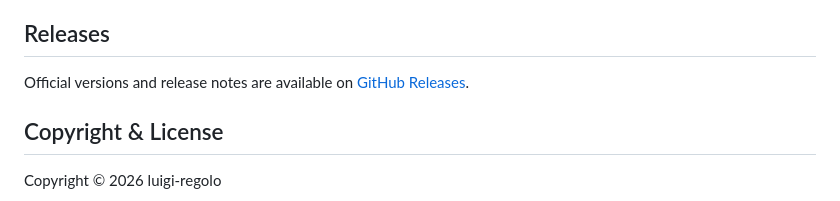
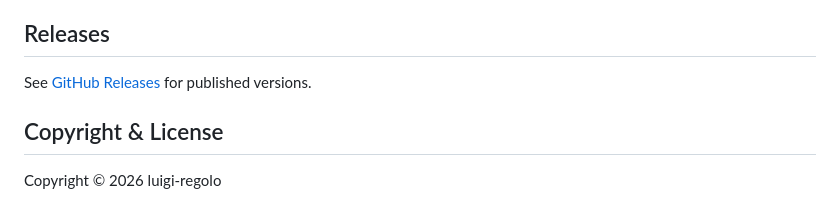
Before and after one commit to luigi-regolo/cover-flow-card, a Markdown page: README.md, the part around one of its changes. Drawn GitHub-style.

```diff
--- a/README.md
+++ b/README.md
@@ -93,8 +110,7 @@ The card does not require installation of the Edera theme or additional frontend
 
 ## Releases
 
-Official versions and release notes are available on
-[GitHub Releases](https://github.com/luigi-regolo/cover-flow-card/releases).
+See [GitHub Releases](https://github.com/luigi-regolo/cover-flow-card/releases) for published versions.
 
 ## Copyright & License
 
```
Also changed, not shown: other parts of README.md (+29 -12 lines), assets/cover-flow-card-dark.png (added), assets/cover-flow-card-light.png (added), assets/cover-flow-card-multiple-dark.png (added), assets/preview-main.png (deleted), 1 other file.
